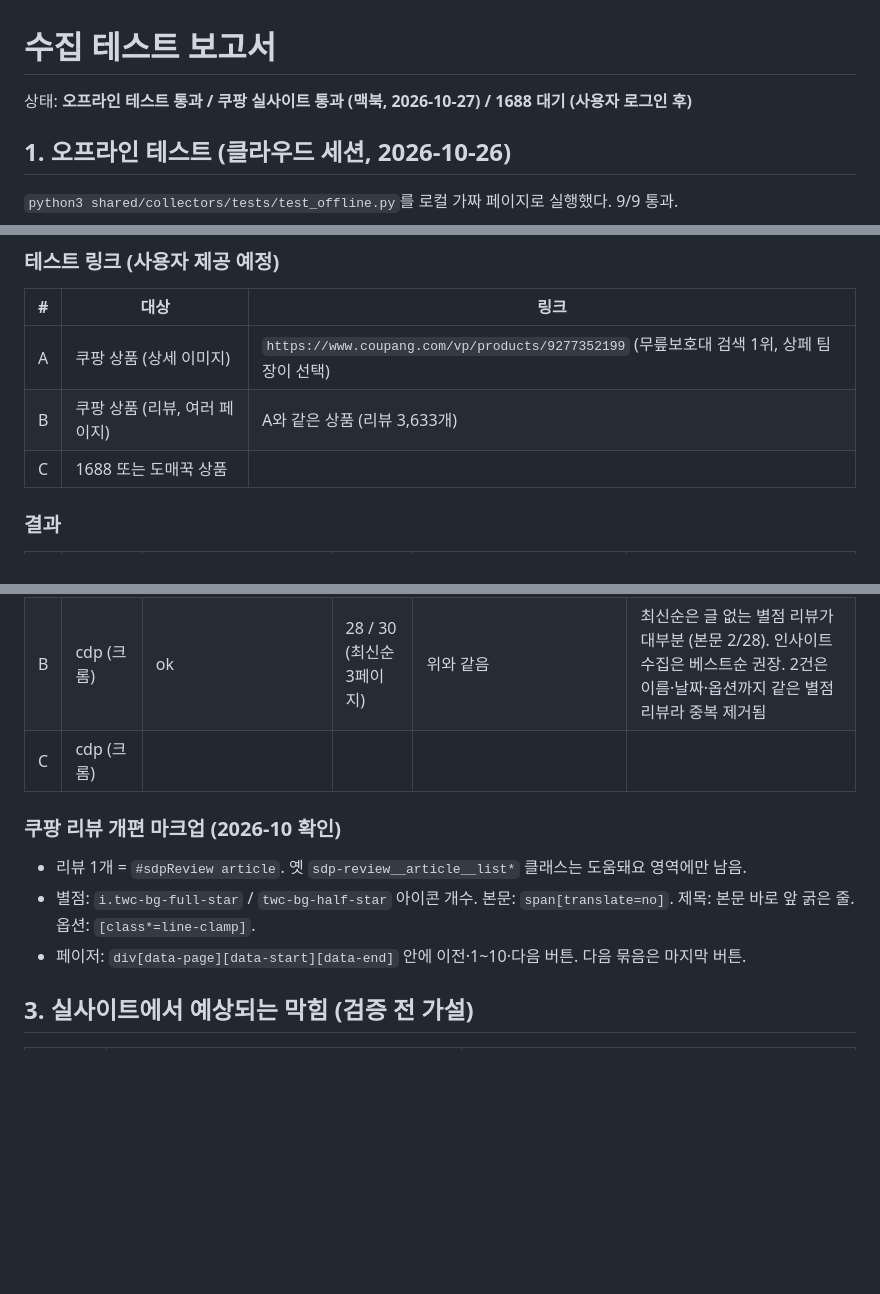
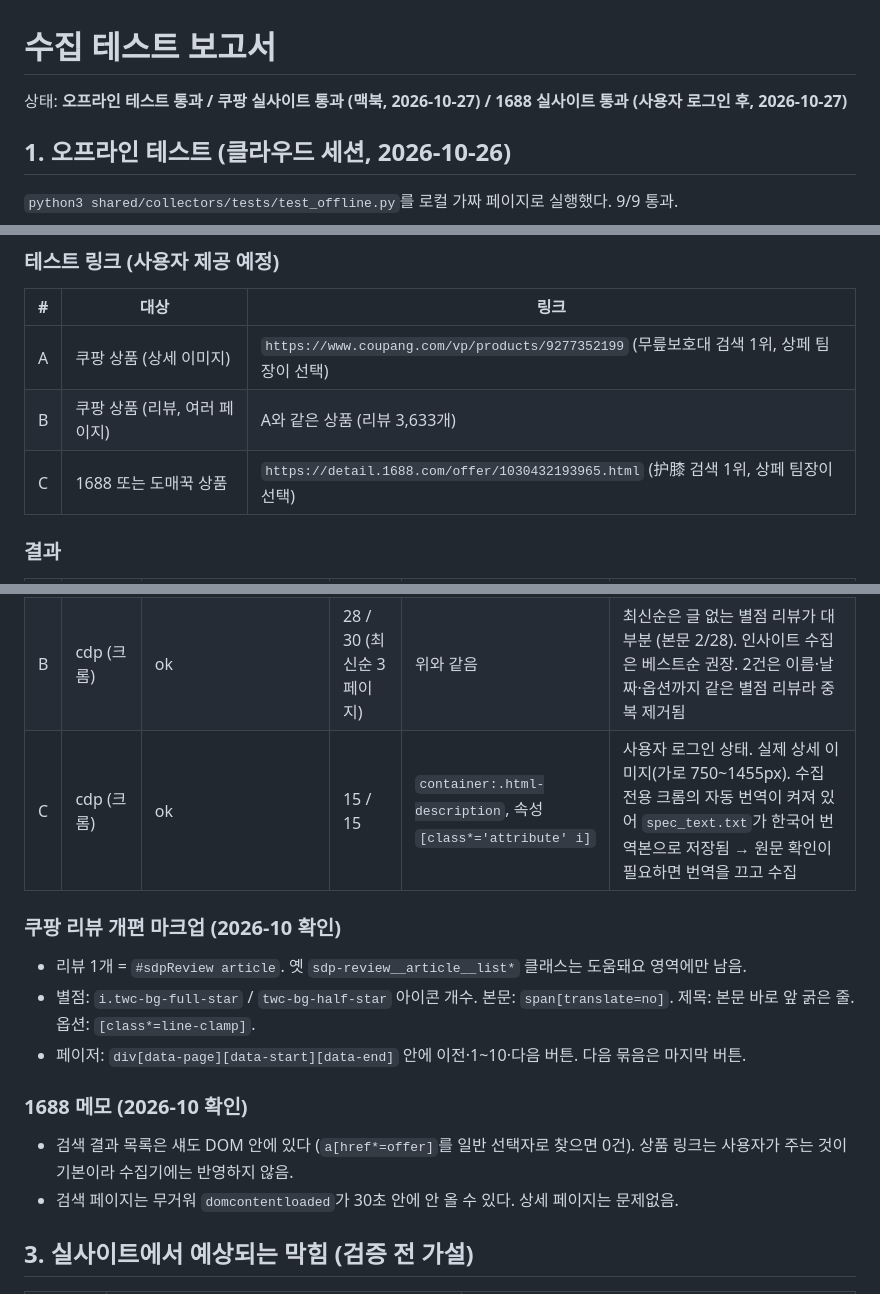
Before and after one commit to jsoh5412-dotcom/COUPANG, a Markdown page: shared/collectors/TEST_REPORT.md, 3 parts joined by grey strips. GitHub-like rendering; blank space fills up the shorter version.

Commit message:
1688 상세 실사이트 수집 테스트 결과 기록 (15/15장 통과, 검색 목록 섀도 DOM·자동 번역 주의점)
Co-Authored-By: Claude Opus 5.5 <noreply@anthropic.com>

```diff
--- a/shared/collectors/TEST_REPORT.md
+++ b/shared/collectors/TEST_REPORT.md
@@ -1,6 +1,6 @@
 # 수집 테스트 보고서
 
-상태: **오프라인 테스트 통과 / 쿠팡 실사이트 통과 (맥북, 2026-10-27) / 1688 대기 (사용자 로그인 후)**
+상태: **오프라인 테스트 통과 / 쿠팡 실사이트 통과 (맥북, 2026-10-27) / 1688 실사이트 통과 (사용자 로그인 후, 2026-10-27)**
 
 ## 1. 오프라인 테스트 (클라우드 세션, 2026-10-26)
 
@@ -41,7 +41,7 @@
 |---|---|---|
 | A | 쿠팡 상품 (상세 이미지) | `https://www.coupang.com/vp/products/9277352199` (무릎보호대 검색 1위, 상페 팀장이 선택) |
 | B | 쿠팡 상품 (리뷰, 여러 페이지) | A와 같은 상품 (리뷰 3,633개) |
-| C | 1688 또는 도매꾹 상품 | |
+| C | 1688 또는 도매꾹 상품 | `https://detail.1688.com/offer/1030432193965.html` (护膝 검색 1위, 상페 팀장이 선택) |
 
 ### 결과
 | # | 방식 | 결과 (ok/empty/blocked) | 저장 수 / 실제 수 | strategy·selectors | 막힌 지점 / 비고 |
@@ -50,12 +50,16 @@
 | A | launch | 안 함 | | | cdp가 통과해 생략 |
 | B | cdp (크롬) | ok | 120 / 120 (베스트순 12페이지) | `#sdpReview article`, 페이저 `#sdpReview [data-page]` | 처음엔 ARTICLE 선택자 불일치로 실패 → 쿠팡 리뷰 개편 마크업에 맞춰 선택자·파싱 추가 후 통과. 별점·본문 120/120 파싱, 10→11페이지 묶음 넘김 정상 |
 | B | cdp (크롬) | ok | 28 / 30 (최신순 3페이지) | 위와 같음 | 최신순은 글 없는 별점 리뷰가 대부분 (본문 2/28). 인사이트 수집은 베스트순 권장. 2건은 이름·날짜·옵션까지 같은 별점 리뷰라 중복 제거됨 |
-| C | cdp (크롬) | | | | |
+| C | cdp (크롬) | ok | 15 / 15 | `container:.html-description`, 속성 `[class*='attribute' i]` | 사용자 로그인 상태. 실제 상세 이미지(가로 750~1455px). 수집 전용 크롬의 자동 번역이 켜져 있어 `spec_text.txt`가 한국어 번역본으로 저장됨 → 원문 확인이 필요하면 번역을 끄고 수집 |
 
 ### 쿠팡 리뷰 개편 마크업 (2026-10 확인)
 - 리뷰 1개 = `#sdpReview article`. 옛 `sdp-review__article__list*` 클래스는 도움돼요 영역에만 남음.
 - 별점: `i.twc-bg-full-star` / `twc-bg-half-star` 아이콘 개수. 본문: `span[translate=no]`. 제목: 본문 바로 앞 굵은 줄. 옵션: `[class*=line-clamp]`.
 - 페이저: `div[data-page][data-start][data-end]` 안에 이전·1~10·다음 버튼. 다음 묶음은 마지막 버튼.
+
+### 1688 메모 (2026-10 확인)
+- 검색 결과 목록은 섀도 DOM 안에 있다 (`a[href*=offer]`를 일반 선택자로 찾으면 0건). 상품 링크는 사용자가 주는 것이 기본이라 수집기에는 반영하지 않음.
+- 검색 페이지는 무거워 `domcontentloaded`가 30초 안에 안 올 수 있다. 상세 페이지는 문제없음.
 
 ## 3. 실사이트에서 예상되는 막힘 (검증 전 가설)
 
```
